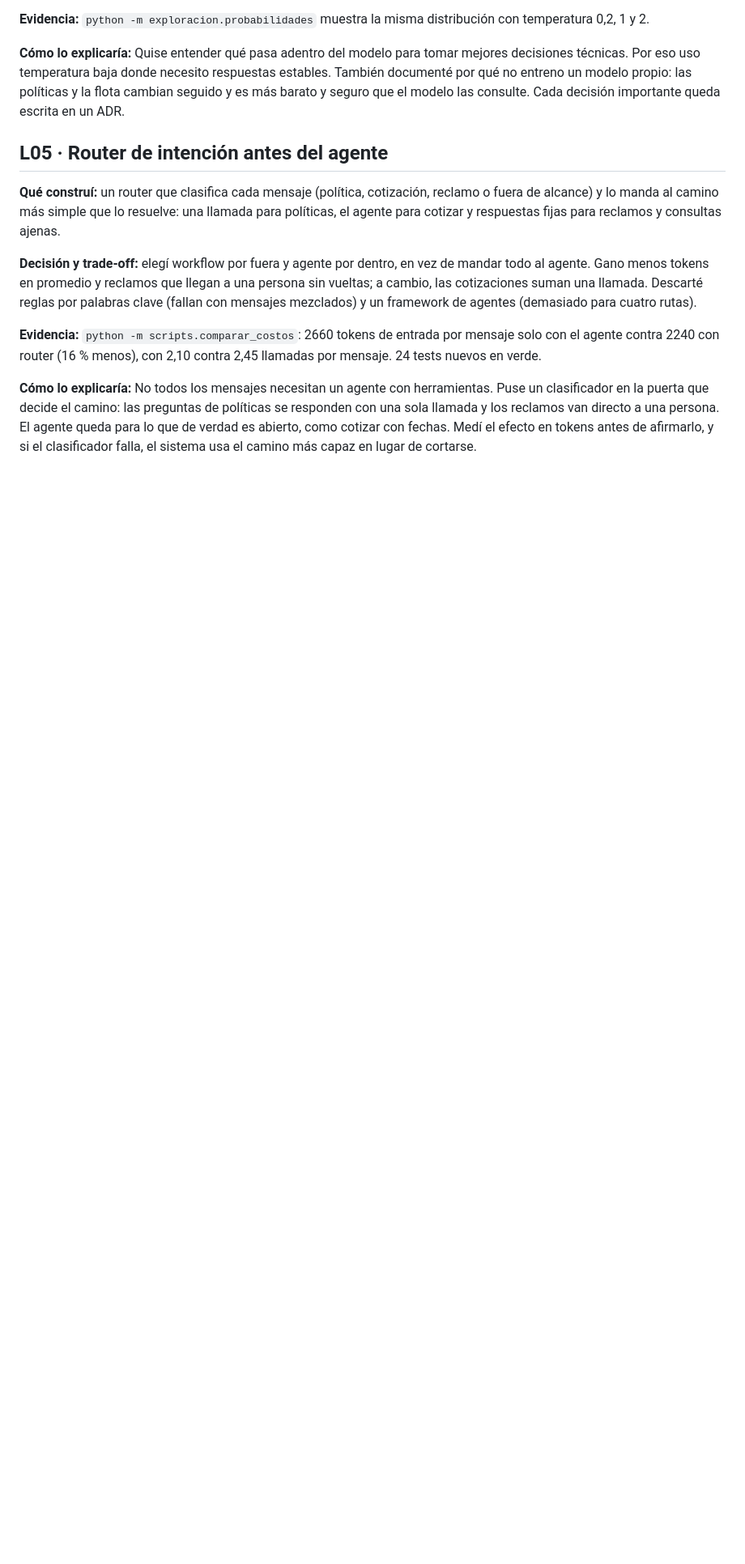
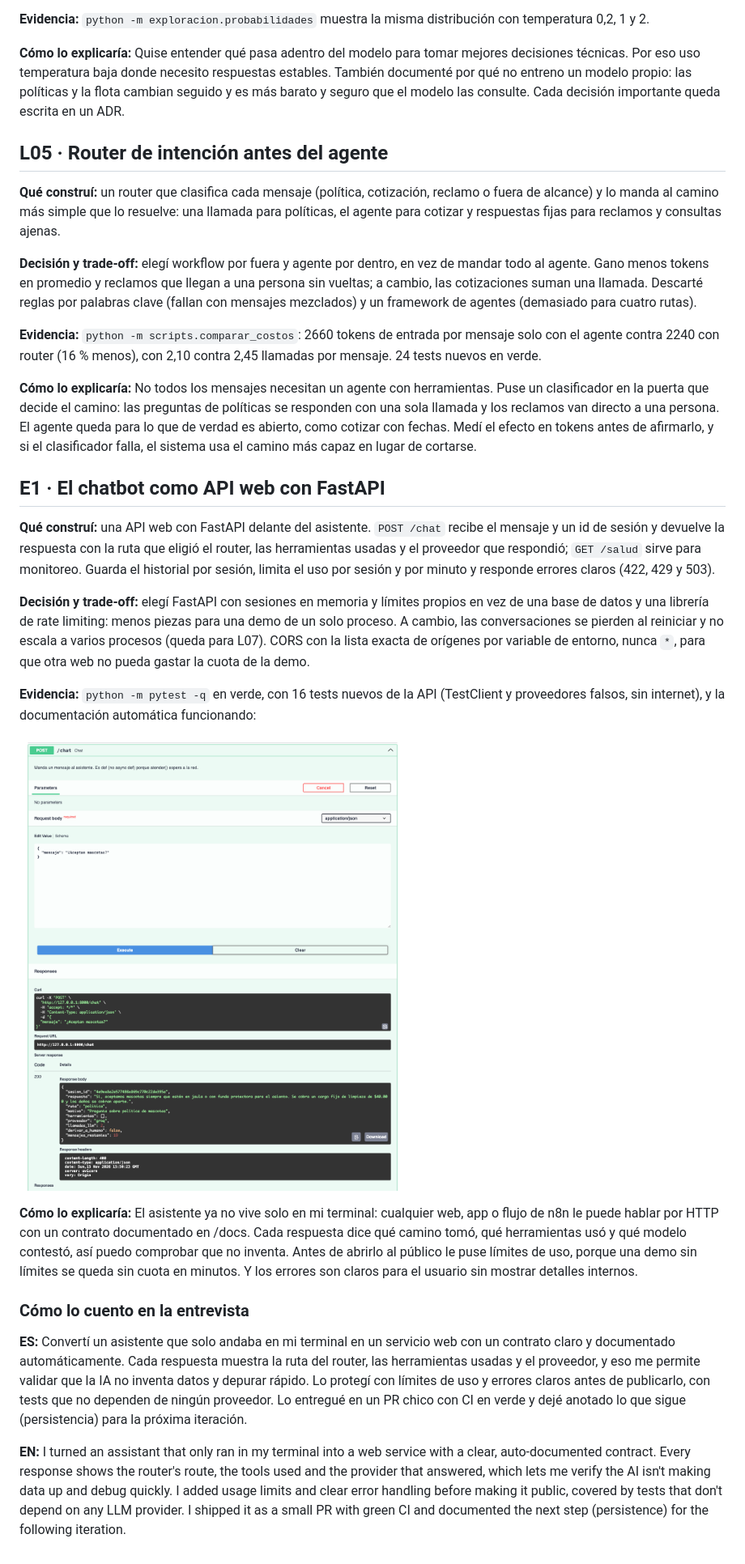
Before and after one commit to JaimeLopezGarrido/asistente-flota-mcp, a Markdown page: docs/portfolio.md, the part around the change. Shown at 81% size. Rendered like a GitHub page; pictures changed too: docs/img/e1-docs.png (added); blank space fills up the shorter version.

```diff
--- a/docs/portfolio.md
+++ b/docs/portfolio.md
@@ -41,3 +41,21 @@ Qué construí en cada sesión, qué decidí y cómo lo explicaría. Todos los d
 **Evidencia:** `python -m scripts.comparar_costos`: 2660 tokens de entrada por mensaje solo con el agente contra 2240 con router (16 % menos), con 2,10 contra 2,45 llamadas por mensaje. 24 tests nuevos en verde.
 
 **Cómo lo explicaría:** No todos los mensajes necesitan un agente con herramientas. Puse un clasificador en la puerta que decide el camino: las preguntas de políticas se responden con una sola llamada y los reclamos van directo a una persona. El agente queda para lo que de verdad es abierto, como cotizar con fechas. Medí el efecto en tokens antes de afirmarlo, y si el clasificador falla, el sistema usa el camino más capaz en lugar de cortarse.
+
+## E1 · El chatbot como API web con FastAPI
+
+**Qué construí:** una API web con FastAPI delante del asistente. `POST /chat` recibe el mensaje y un id de sesión y devuelve la respuesta con la ruta que eligió el router, las herramientas usadas y el proveedor que respondió; `GET /salud` sirve para monitoreo. Guarda el historial por sesión, limita el uso por sesión y por minuto y responde errores claros (422, 429 y 503).
+
+**Decisión y trade-off:** elegí FastAPI con sesiones en memoria y límites propios en vez de una base de datos y una librería de rate limiting: menos piezas para una demo de un solo proceso. A cambio, las conversaciones se pierden al reiniciar y no escala a varios procesos (queda para L07). CORS con la lista exacta de orígenes por variable de entorno, nunca `*`, para que otra web no pueda gastar la cuota de la demo.
+
+**Evidencia:** `python -m pytest -q` en verde, con 16 tests nuevos de la API (TestClient y proveedores falsos, sin internet), y la documentación automática funcionando:
+
+![Documentación automática de la API en /docs](img/e1-docs.png)
+
+**Cómo lo explicaría:** El asistente ya no vive solo en mi terminal: cualquier web, app o flujo de n8n le puede hablar por HTTP con un contrato documentado en /docs. Cada respuesta dice qué camino tomó, qué herramientas usó y qué modelo contestó, así puedo comprobar que no inventa. Antes de abrirlo al público le puse límites de uso, porque una demo sin límites se queda sin cuota en minutos. Y los errores son claros para el usuario sin mostrar detalles internos.
+
+### Cómo lo cuento en la entrevista
+
+**ES:** Convertí un asistente que solo andaba en mi terminal en un servicio web con un contrato claro y documentado automáticamente. Cada respuesta muestra la ruta del router, las herramientas usadas y el proveedor, y eso me permite validar que la IA no inventa datos y depurar rápido. Lo protegí con límites de uso y errores claros antes de publicarlo, con tests que no dependen de ningún proveedor. Lo entregué en un PR chico con CI en verde y dejé anotado lo que sigue (persistencia) para la próxima iteración.
+
+**EN:** I turned an assistant that only ran in my terminal into a web service with a clear, auto-documented contract. Every response shows the router's route, the tools used and the provider that answered, which lets me verify the AI isn't making data up and debug quickly. I added usage limits and clear error handling before making it public, covered by tests that don't depend on any LLM provider. I shipped it as a small PR with green CI and documented the next step (persistence) for the following iteration.
```
Also changed, not shown: CHANGELOG.md (+7 -0 lines), README.md (+15 -2 lines), docs/decisiones/0006-api-web-con-fastapi.md (added, +24 -0 lines), 1 other file.
